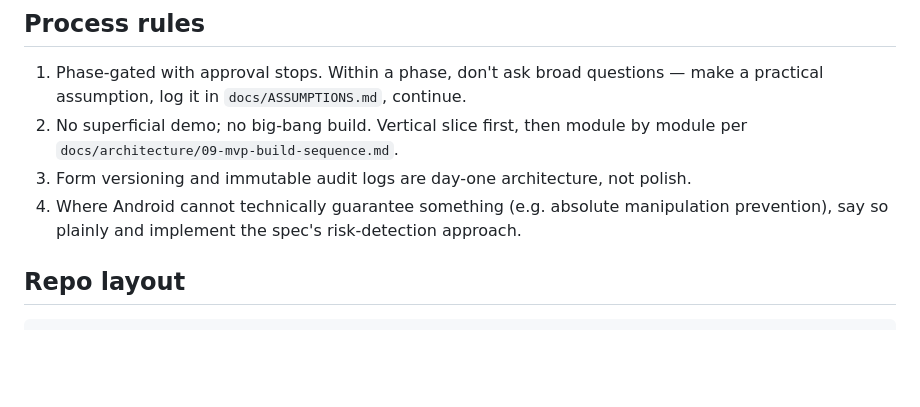
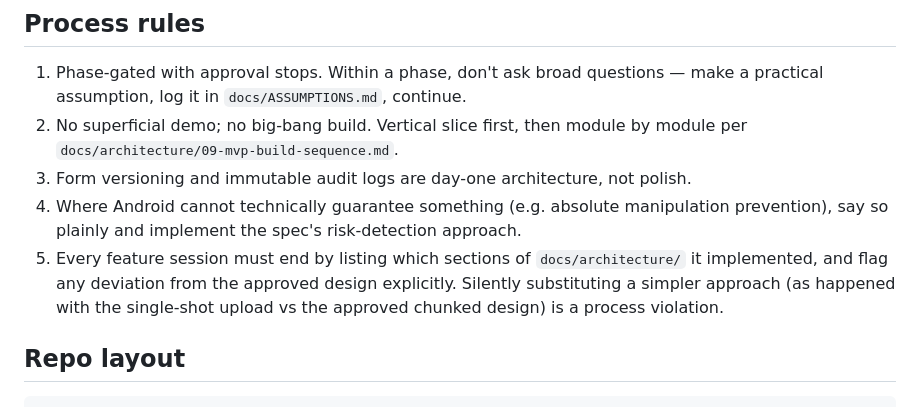
Before and after one commit to sanjaykaulsk-coder/impact, a Markdown page: CLAUDE.md, the part around the change. Rendered like a GitHub page; blank space fills up the shorter version.

Commit message:
Add process rule: flag architecture-doc deviations explicitly
Founder directive after the single-shot-upload-vs-approved-chunked-
design incident in Session B: every feature session must end by
listing which docs/architecture/ sections it implemented, and any
deviation from the approved design must be flagged, not silently
substituted.

````diff
--- a/CLAUDE.md
+++ b/CLAUDE.md
@@ -31,6 +31,7 @@ No test value, dummy balance, placeholder text, or mock data reachable on any sc
 2. No superficial demo; no big-bang build. Vertical slice first, then module by module per `docs/architecture/09-mvp-build-sequence.md`.
 3. Form versioning and immutable audit logs are day-one architecture, not polish.
 4. Where Android cannot technically guarantee something (e.g. absolute manipulation prevention), say so plainly and implement the spec's risk-detection approach.
+5. Every feature session must end by listing which sections of `docs/architecture/` it implemented, and flag any deviation from the approved design explicitly. Silently substituting a simpler approach (as happened with the single-shot upload vs the approved chunked design) is a process violation.
 
 ## Repo layout
 ```
````
